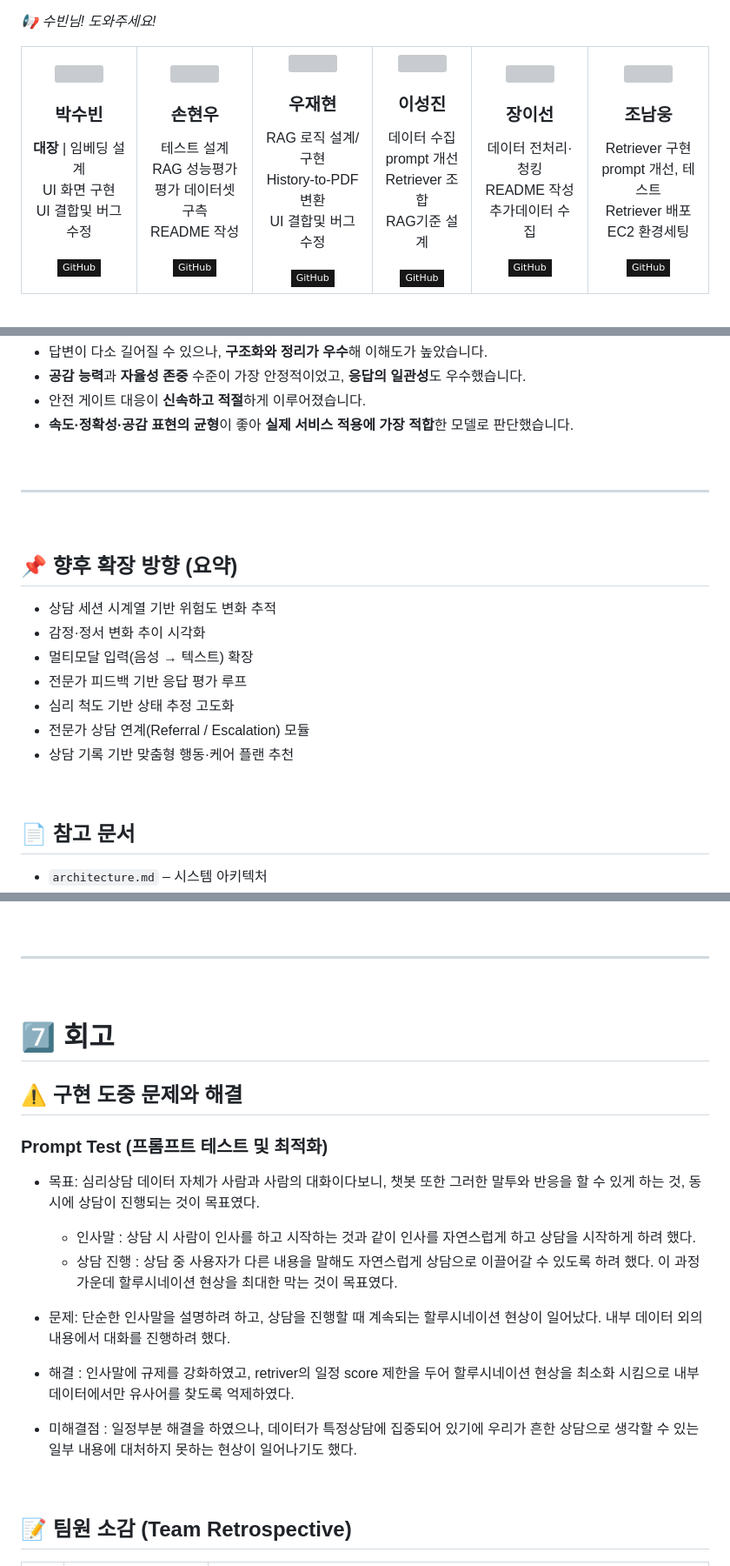
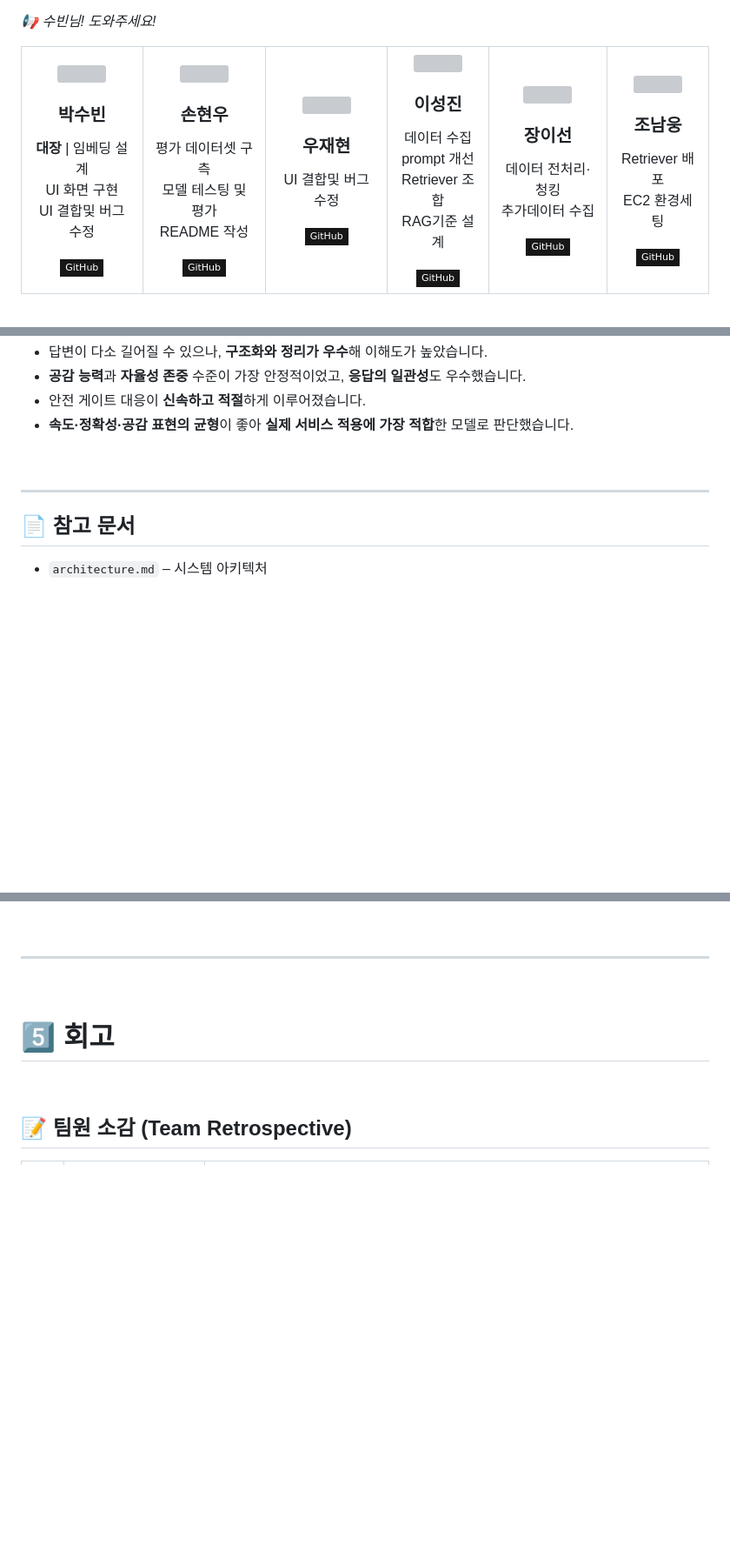
Before and after one commit to SKNETWORKS-FAMILY-AICAMP/SKN21-4th-3Team, a Markdown page: README.md, 3 parts joined by grey strips. Shown at 87% size. Drawn GitHub-style; badges without logos; blank space fills up the shorter version; grey boxes are pictures that could not be loaded.

Commit message:
README수정10

```diff
--- a/README.md
+++ b/README.md
@@ -52,9 +52,8 @@
     <h3 style="margin: 10px 0 5px 0;">손현우</h3>
     <div>
       <p style="margin: 0; font-size: 13px; line-height: 1.4;">
-      테스트 설계 <br/>
-      RAG 성능평가<br/>
       평가 데이터셋 구측<br/>
+      모델 테스팅 및 평가<br/>
       README 작성
       </p>
     </div>
@@ -71,8 +70,6 @@
     <h3 style="margin: 10px 0 5px 0;">우재현</h3>
     <div>
       <p style="margin: 0; font-size: 13px; line-height: 1.4;">
-      RAG 로직 설계/구현 <br/>
-      History-to-PDF 변환 <br/>
       UI 결합및 버그 수정<br/>
       </p>
     </div>
@@ -109,7 +106,6 @@
     <div>
       <p style="margin: 0; font-size: 13px; line-height: 1.4;">
       데이터 전처리·청킹 <br/>
-      README 작성 <br/>
       추가데이터 수집
       </p>
     </div>
@@ -126,8 +122,6 @@
     <h3 style="margin: 10px 0 5px 0;">조남웅</h3>
     <div>
       <p style="margin: 0; font-size: 13px; line-height: 1.4;">
-      Retriever 구현 <br/>
-      prompt 개선, 테스트 <br/>
       Retriever 배포<br/>
       EC2 환경세팅
       </p>
@@ -499,20 +493,6 @@ Retriever 선정 및 기술 검증
 
 ---
 
-<br>
-
-## 📌 향후 확장 방향 (요약)
-
-- 상담 세션 시계열 기반 위험도 변화 추적
-- 감정·정서 변화 추이 시각화
-- 멀티모달 입력(음성 → 텍스트) 확장
-- 전문가 피드백 기반 응답 평가 루프
-- 심리 척도 기반 상태 추정 고도화
-- 전문가 상담 연계(Referral / Escalation) 모듈
-- 상담 기록 기반 맞춤형 행동·케어 플랜 추천
-
-<br>
-
 ## 📄 참고 문서
 
 - `architecture.md` – 시스템 아키텍처
@@ -530,22 +510,8 @@ Retriever 선정 및 기술 검증
 
 <br>
 
-# 7️⃣ 회고
+# 5️⃣ 회고
 
-## ⚠️ 구현 도중 문제와 해결
-
-### Prompt Test (프롬프트 테스트 및 최적화)
-
-- 목표: 심리상담 데이터 자체가 사람과 사람의 대화이다보니, 챗봇 또한 그러한 말투와 반응을 할 수 있게 하는 것, 동시에 상담이 진행되는 것이 목표였다.
-
-  - 인사말 : 상담 시 사람이 인사를 하고 시작하는 것과 같이 인사를 자연스럽게 하고 상담을 시작하게 하려 했다.
-  - 상담 진행 : 상담 중 사용자가 다른 내용을 말해도 자연스럽게 상담으로 이끌어갈 수 있도록 하려 했다. 이 과정 가운데 할루시네이션 현상을 최대한 막는 것이 목표였다.
-
-- 문제: 단순한 인사말을 설명하려 하고, 상담을 진행할 때 계속되는 할루시네이션 현상이 일어났다. 내부 데이터 외의 내용에서 대화를 진행하려 했다.
-
-- 해결 : 인사말에 규제를 강화하였고, retriver의 일정 score 제한을 두어 할루시네이션 현상을 최소화 시킴으로 내부 데이터에서만 유사어를 찾도록 억제하였다.
-
-- 미해결점 : 일정부분 해결을 하였으나, 데이터가 특정상담에 집중되어 있기에 우리가 흔한 상담으로 생각할 수 있는 일부 내용에 대처하지 못하는 현상이 일어나기도 했다.
 
 <br>
 
```
Also changed, not shown: other parts of README.md (+1 -1 lines).
